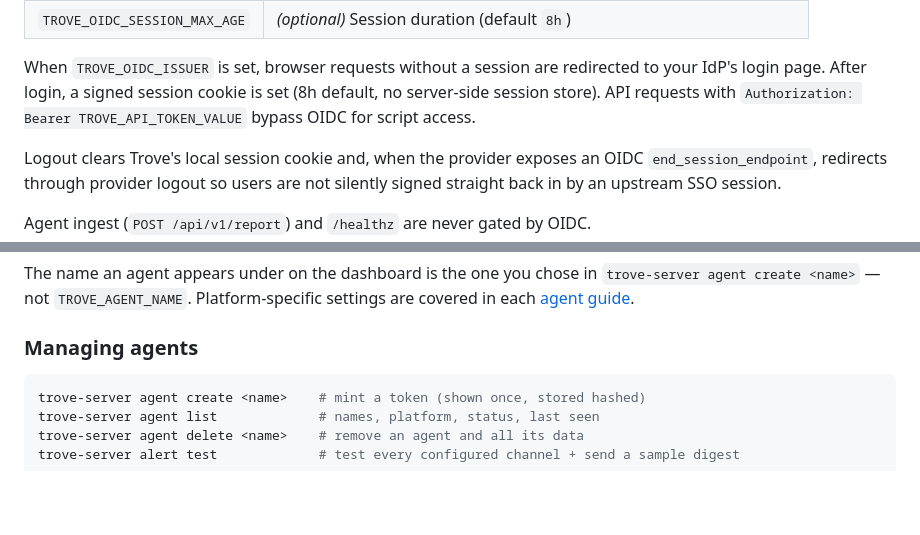
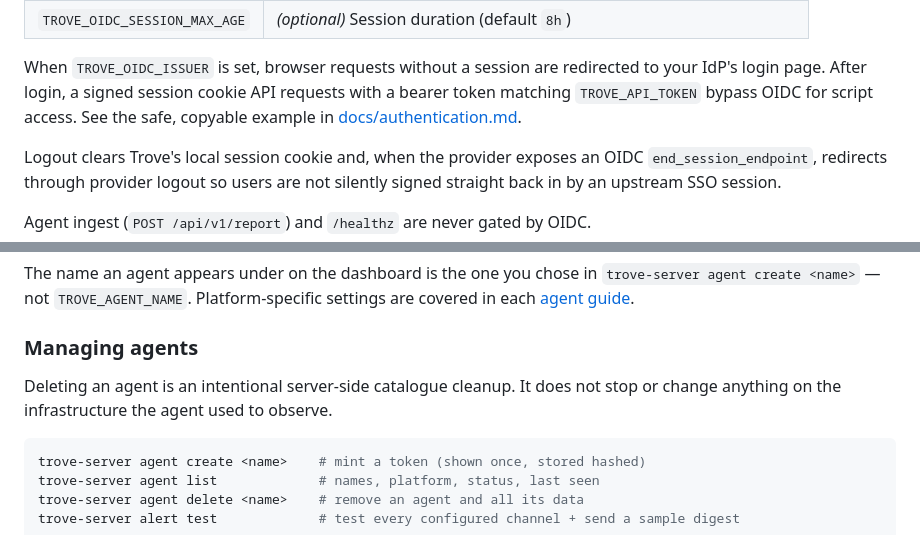
Before and after one commit to Techdox/trove, a Markdown page: README.md, 2 parts joined by grey strips. Drawn GitHub-style; blank space fills up the shorter version.

````diff
--- a/README.md
+++ b/README.md
@@ -241,8 +248,9 @@ Dex, etc.):
 
 When `TROVE_OIDC_ISSUER` is set, browser requests without a session are
 redirected to your IdP's login page. After login, a signed session cookie
-is set (8h default, no server-side session store). API requests with
-`Authorization: Bearer TROVE_API_TOKEN_VALUE` bypass OIDC for script access.
+API requests with a bearer token matching `TROVE_API_TOKEN` bypass OIDC for
+script access. See the safe, copyable example in
+[docs/authentication.md](docs/authentication.md#programmatic-api-access).
 
 Logout clears Trove's local session cookie and, when the provider exposes an
 OIDC `end_session_endpoint`, redirects through provider logout so users are not
@@ -293,6 +301,9 @@ The name an agent appears under on the dashboard is the one you chose in
 each [agent guide](docs/agents/).
 
 ### Managing agents
+
+Deleting an agent is an intentional server-side catalogue cleanup. It does not
+stop or change anything on the infrastructure the agent used to observe.
 
 ```sh
 trove-server agent create <name>    # mint a token (shown once, stored hashed)
````
Also changed, not shown: other parts of README.md (+16 -9 lines), docs/screenshot.png.
